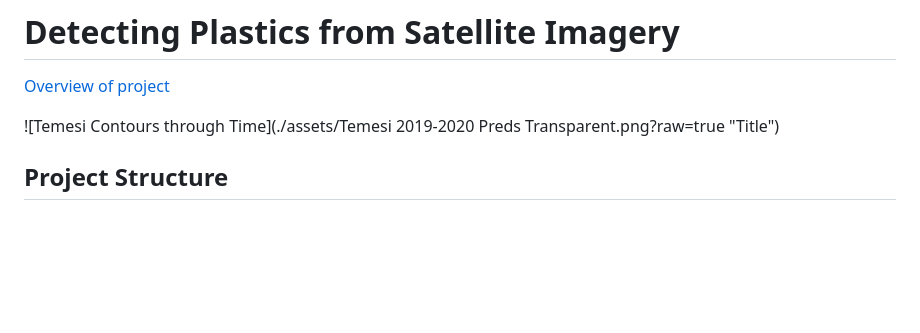
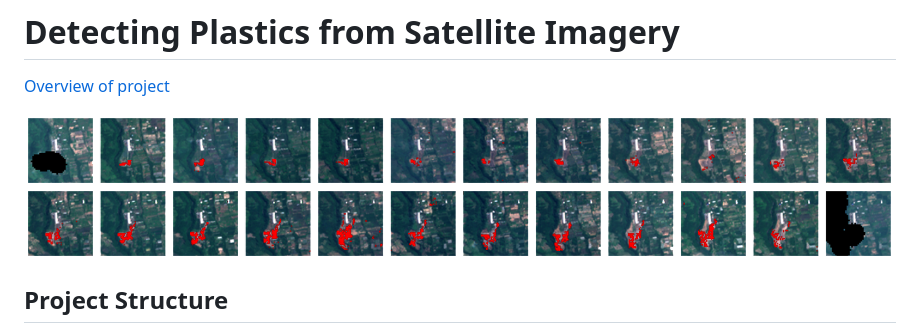
Before and after one commit to Flowthread/Pelago, a Markdown page: README.md, the part around the change. Rendered like a GitHub page; blank space fills up the shorter version.

Commit message:
fix spaces in temesi readme image

```diff
--- a/README.md
+++ b/README.md
@@ -1,7 +1,7 @@
 # Detecting Plastics from Satellite Imagery
 [Overview of project](http://minderoo.earthrise.media/)
 
-![Temesi Contours through Time](./assets/Temesi 2019-2020 Preds Transparent.png?raw=true "Title")
+![Temesi Contours through Time](./assets/Temesi%202019-2020%20Preds%20Transparent.png)
 
 ## Project Structure
 This repo contains the tools for detecting plastics and/or landfills using Sentinel 2 imagery. The pipeline is mostly run through a set of Jupyter notebooks.
```
